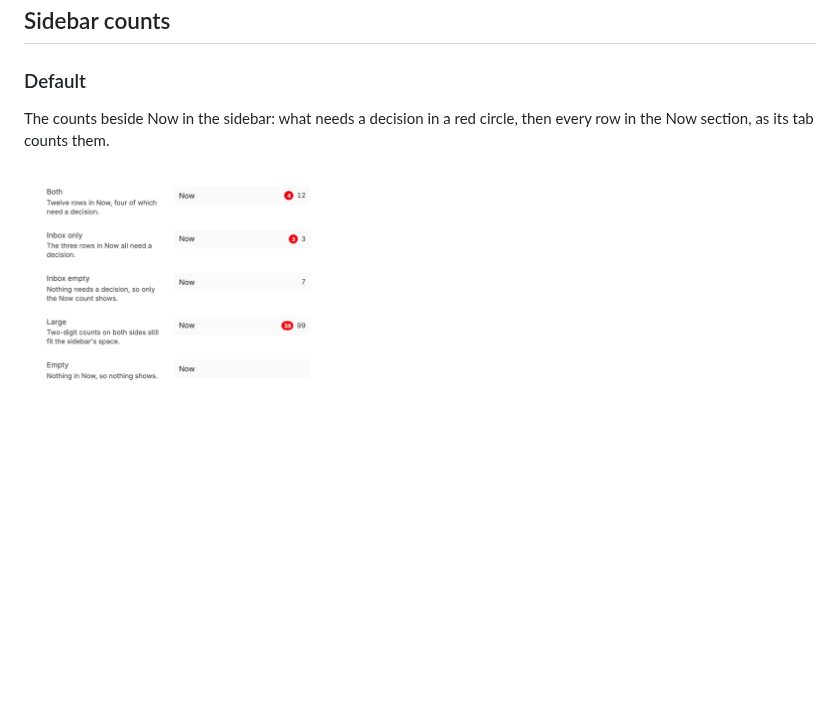
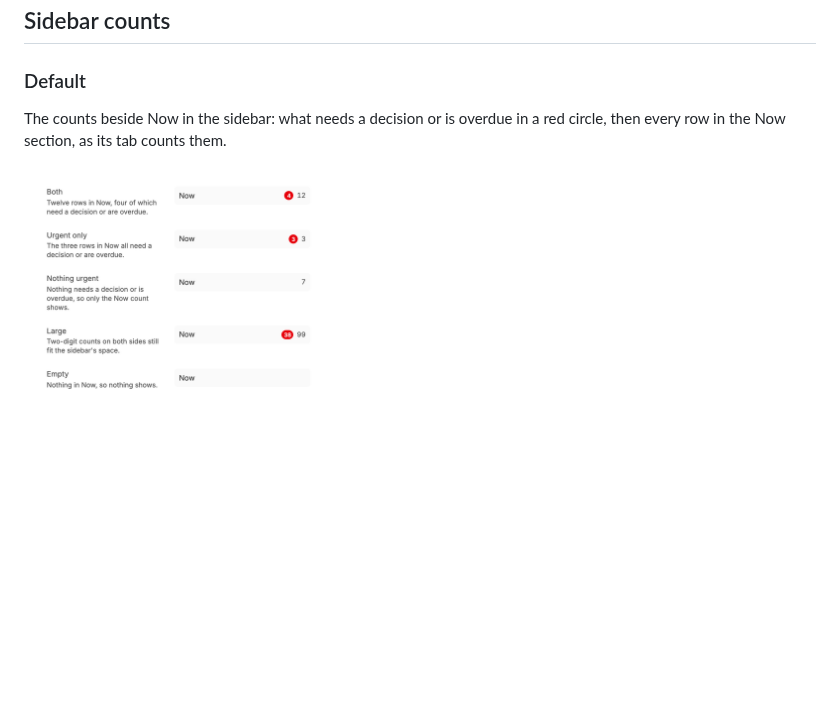
Before and after one commit to danielbachhuber/bb-plugins-screenshots, a Markdown page: now/README.md, the part around the change. Drawn GitHub-style; pictures changed too: now/sidebar-counts--default.png.

Commit message:
39fb05f Count overdue rows in Now's red sidebar badge
danielbachhuber/bb-plugins@39fb05f978f51a20b61caa697fbaad50b08f513d

Captured with uncommitted changes in the bb-plugins checkout.

```diff
--- a/now/README.md
+++ b/now/README.md
@@ -66,6 +66,6 @@ On a task with no due date and a deadline that has passed, Postpone moves the de
 
 ### Default
 
-The counts beside Now in the sidebar: what needs a decision in a red circle, then every row in the Now section, as its tab counts them.
+The counts beside Now in the sidebar: what needs a decision or is overdue in a red circle, then every row in the Now section, as its tab counts them.
 
 ![Default](sidebar-counts--default.png)
```
